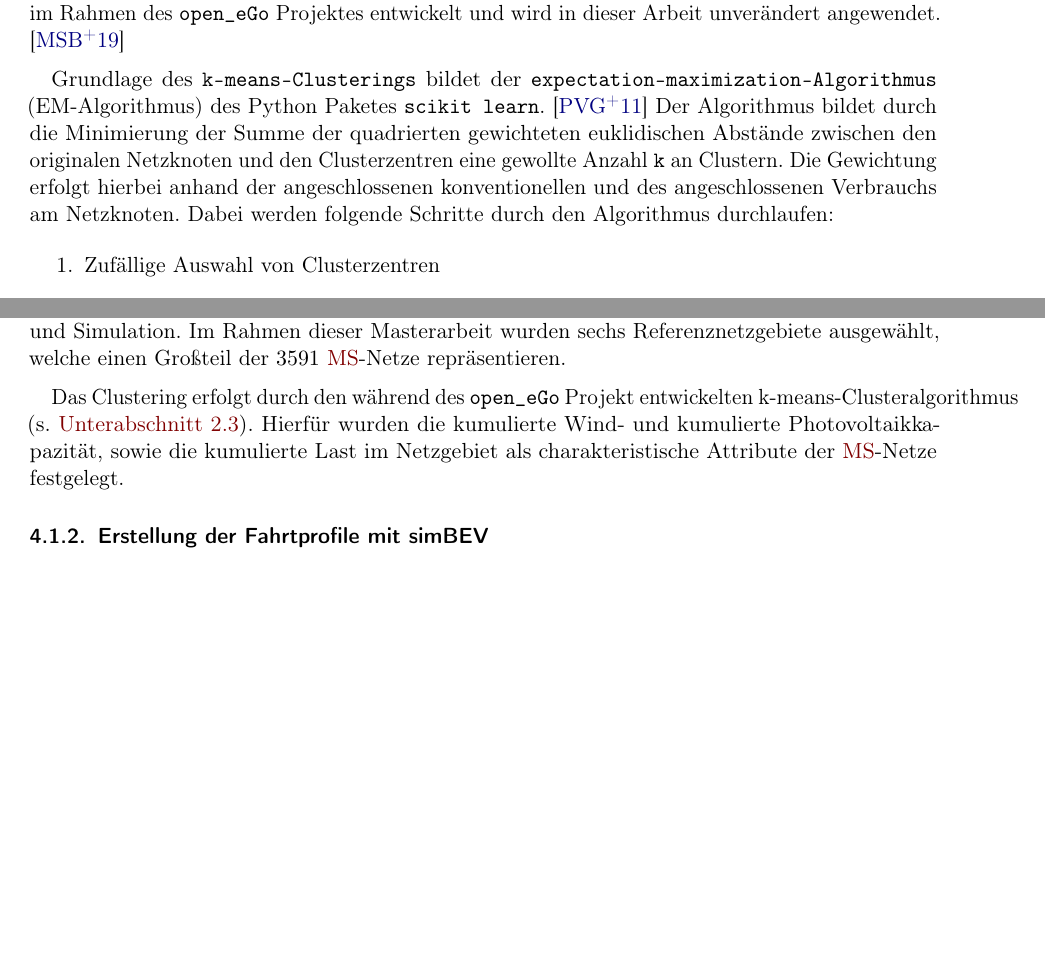
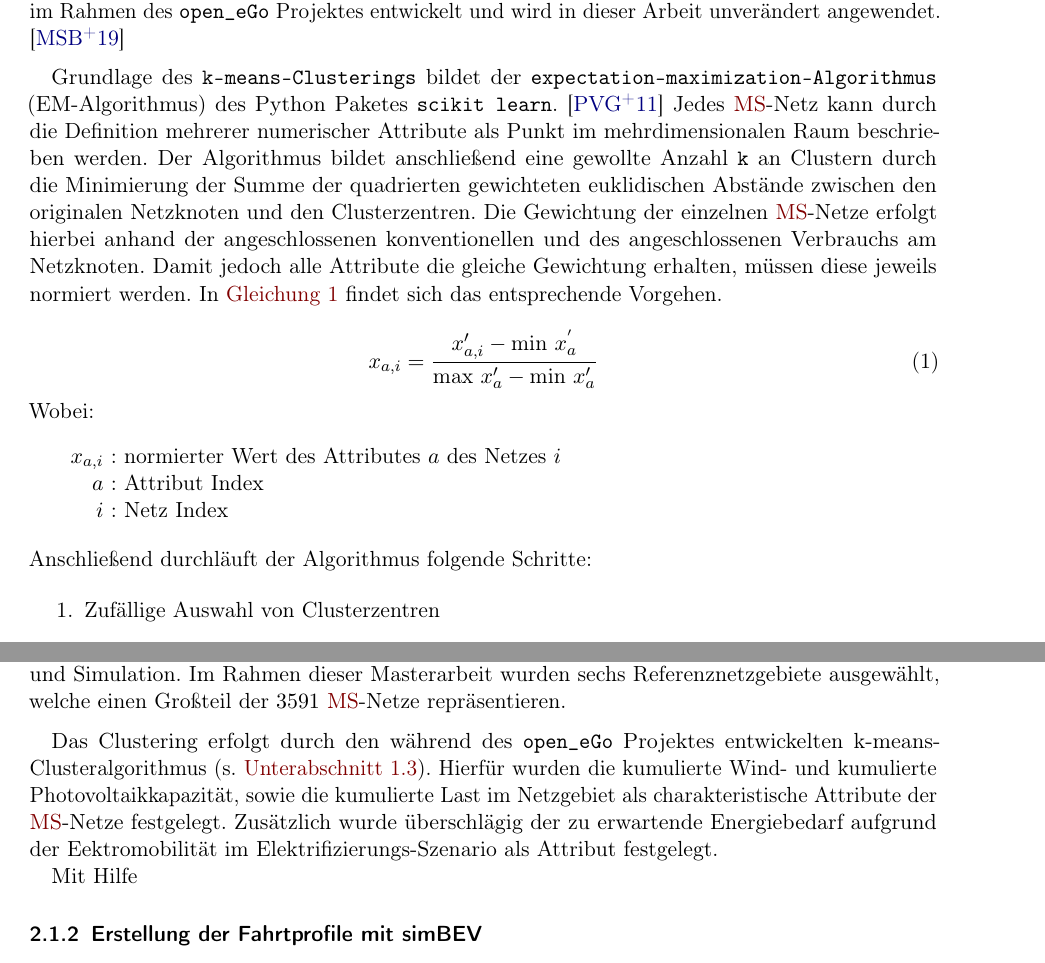
Before and after one commit to MA-KH-RLI/tex-MA-RLI, a LaTeX paper (TeX/00_main.tex, which reads TeX/01_packages.tex, TeX/Ch02/Ch02_Theorie.tex, TeX/Ch04/Ch04_Modell.tex): two parts of pages 10 and 28 of 38 before the commit and two parts of pages 3 and 6 of 9 after it, joined at a grey line, cut so that both start at the same text, the shorter picture padded with empty space. Compiled offline with pdfLaTeX.

Commit message:
theo clustering

```diff
--- a/TeX/01_packages.tex
+++ b/TeX/01_packages.tex
@@ -119,6 +119,7 @@
 \usepackage{pdflscape}% ermöglicht einzelne Seiten im landscape mode darzustellen
 \usepackage{abstract}% Abstract-Umgebung
 \usepackage{setspace}% Spacing-Umgebung
+\usepackage{verbatimbox}
 
 %%%%%%%%% Tabellenumgebung
 \usepackage{booktabs}% enhances the quality of tables
--- a/TeX/Ch02/Ch02_Theorie.tex
+++ b/TeX/Ch02/Ch02_Theorie.tex
@@ -99,9 +99,28 @@ Um die Komplexität des Modells zu reduzieren, werden mit Hilfe des \kmeans Refe
 Das \kmeans wurde im Rahmen des \openego Projektes entwickelt und wird in dieser Arbeit unverändert angewendet. \cite{Mueller2019}\medskip
 
 Grundlage des \kmeans bildet der \texttt{expectation–maximization-Algorithmus} (EM-Algorithmus) des Python Paketes \texttt{scikit learn}. \cite{scikit-learn2011}
-Der Algorithmus bildet durch die Minimierung der Summe der quadrierten gewichteten euklidischen Abstände zwischen den originalen Netzknoten und den Clusterzentren eine gewollte Anzahl \texttt{k} an Clustern.
-Die Gewichtung erfolgt hierbei anhand der angeschlossenen konventionellen und des angeschlossenen Verbrauchs am Netzknoten.
-Dabei werden folgende Schritte durch den Algorithmus durchlaufen:
+Jedes \gls{MS}-Netz kann durch die Definition mehrerer numerischer Attribute als Punkt im mehrdimensionalen Raum beschrieben werden.
+Der Algorithmus bildet anschließend eine gewollte Anzahl \texttt{k} an Clustern durch die Minimierung der Summe der quadrierten gewichteten euklidischen Abstände zwischen den originalen Netzknoten und den Clusterzentren.
+Die Gewichtung der einzelnen \gls{MS}-Netze erfolgt hierbei anhand der angeschlossenen konventionellen und des angeschlossenen Verbrauchs am Netzknoten.
+Damit jedoch alle Attribute die gleiche Gewichtung erhalten, müssen diese jeweils normiert werden.
+In \autoref{eq:norm_attributes} findet sich das entsprechende Vorgehen.
+
+\begin{equation}
+	x_{a, i} = \frac{x'_{a, i} - \text{min~} x^{'}_a}{\text{max~} x'_a - \text{min~} x'_a}
+	\label{eq:norm_attributes}
+\end{equation}
+
+\noindent Wobei:
+
+\addvbuffer[12pt 12pt]{
+	\begin{tabular}{>{$}r<{$}@{\ :\ }l}
+		x_{a, i} 	& normierter Wert des Attributes $a$ des Netzes $i$  \\
+		a	 		& Attribut Index \\
+		i			& Netz Index \\
+	\end{tabular}
+}
+
+\noindent Anschließend durchläuft der Algorithmus folgende Schritte:
 
 \begin{enumerate}
 	\item Zufällige Auswahl von Clusterzentren
--- a/TeX/Ch04/Ch04_Modell.tex
+++ b/TeX/Ch04/Ch04_Modell.tex
@@ -36,8 +36,13 @@ Da die Simulation aller Netzgebiete zu inakzeptabel hohen Rechenzeiten führt, w
 Die Untersuchung der mit Hilfe des Software Tools \dingo synthetisierten \gls{MS}-Netzgebiete, führt aufgrund ihrer großen Anzahl zu inakzeptabel hohen Rechenzeiten während der Optimierung und Simulation.
 Im Rahmen dieser Masterarbeit wurden sechs Referenznetzgebiete ausgewählt, welche einen Großteil der \num{3591} \gls{MS}-Netze repräsentieren.\medskip
 
-Das Clustering erfolgt durch den während des \openego Projekt entwickelten k-means-Clusteralgorithmus (s. \autoref{chap:dingo_theo}).
+Das Clustering erfolgt durch den während des \openego Projektes entwickelten k-means-Clusteralgorithmus (s. \autoref{chap:dingo_theo}).
 Hierfür wurden die kumulierte Wind- und kumulierte Photovoltaikkapazität, sowie die kumulierte Last im Netzgebiet als charakteristische Attribute der \gls{MS}-Netze festgelegt.
+Zusätzlich wurde überschlägig der zu erwartende Energiebedarf aufgrund der Eektromobilität im Elektrifizierungs-Szenario als Attribut festgelegt.
+
+% TODO: Formel oder genauer erklären
+
+Mit Hilfe
 
 
 \subsubsection{Erstellung der Fahrtprofile mit simBEV}
```
Also changed, not shown: TeX/00_main.tex (+10 -10 lines), TeX/Ch04/tab/Ch04_tab_01_ChargingShare.tex (+1 -1 lines), TeX/Ch02/Ch02_Theorie.tex (2 more changed lines).
